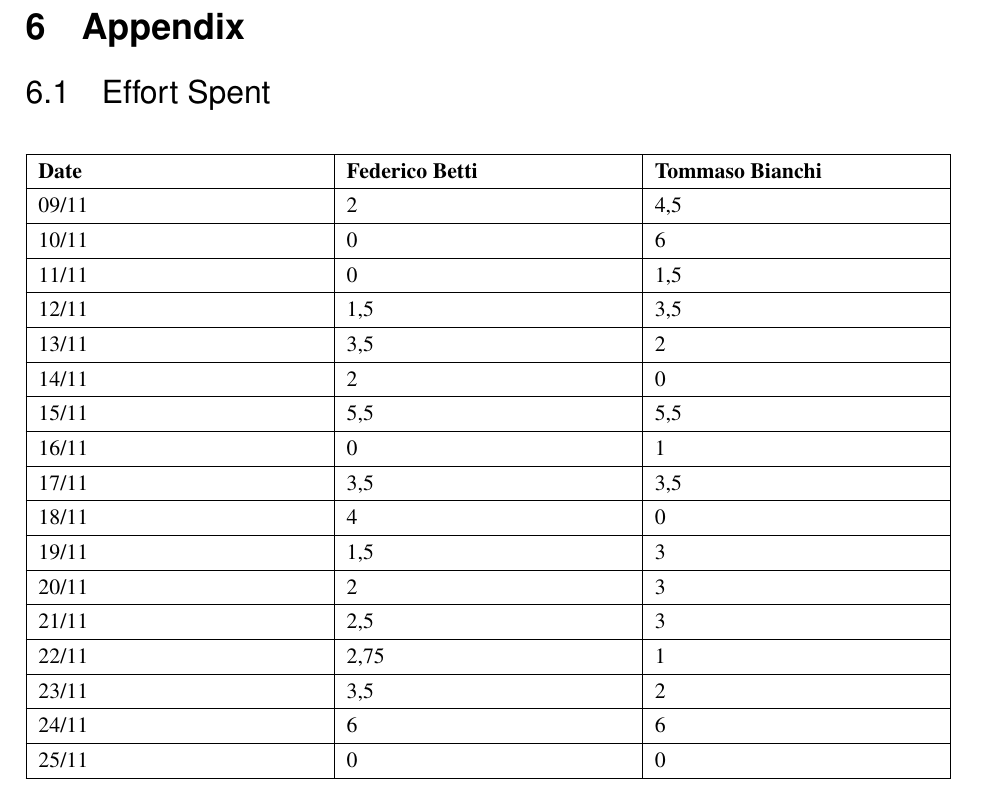
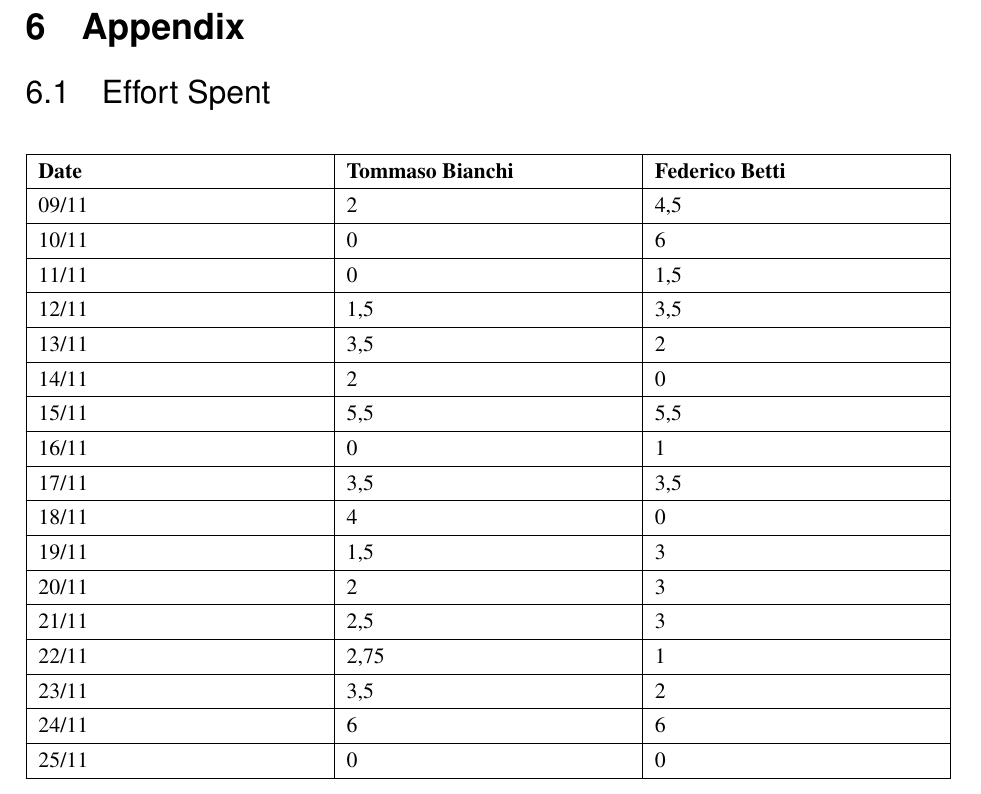
Before and after one commit to TommasoBianchi/BettiBianchi_SWENG2, a LaTeX document (DD/Latex/main.tex, which reads DD/Latex/Files/Appendix/effortspent.tex): part of page 36 of 37, cut so that both start at the same text. Compiled offline with pdfLaTeX; a LaTeX package or settings file that is missing is left out.

Commit message:
Changed names in Effort Table

```diff
--- a/DD/Latex/Files/Appendix/effortspent.tex
+++ b/DD/Latex/Files/Appendix/effortspent.tex
@@ -3,7 +3,7 @@
 	\def\arraystretch{1.25}
 	\begin{tabular}{|m{5cm}|m{5cm}|m{5cm}|}
 		\hline
-		\textbf{Date} & \textbf{Federico Betti} & \textbf{Tommaso Bianchi} \\ \hline
+		\textbf{Date} & \textbf{Tommaso Bianchi} &  \textbf{Federico Betti}\\ \hline
 		09/11 &	2 &		4,5 \\ \hline
 		10/11 &	0 &		6 \\ \hline
 		11/11 &	0 &		1,5 \\ \hline
```
